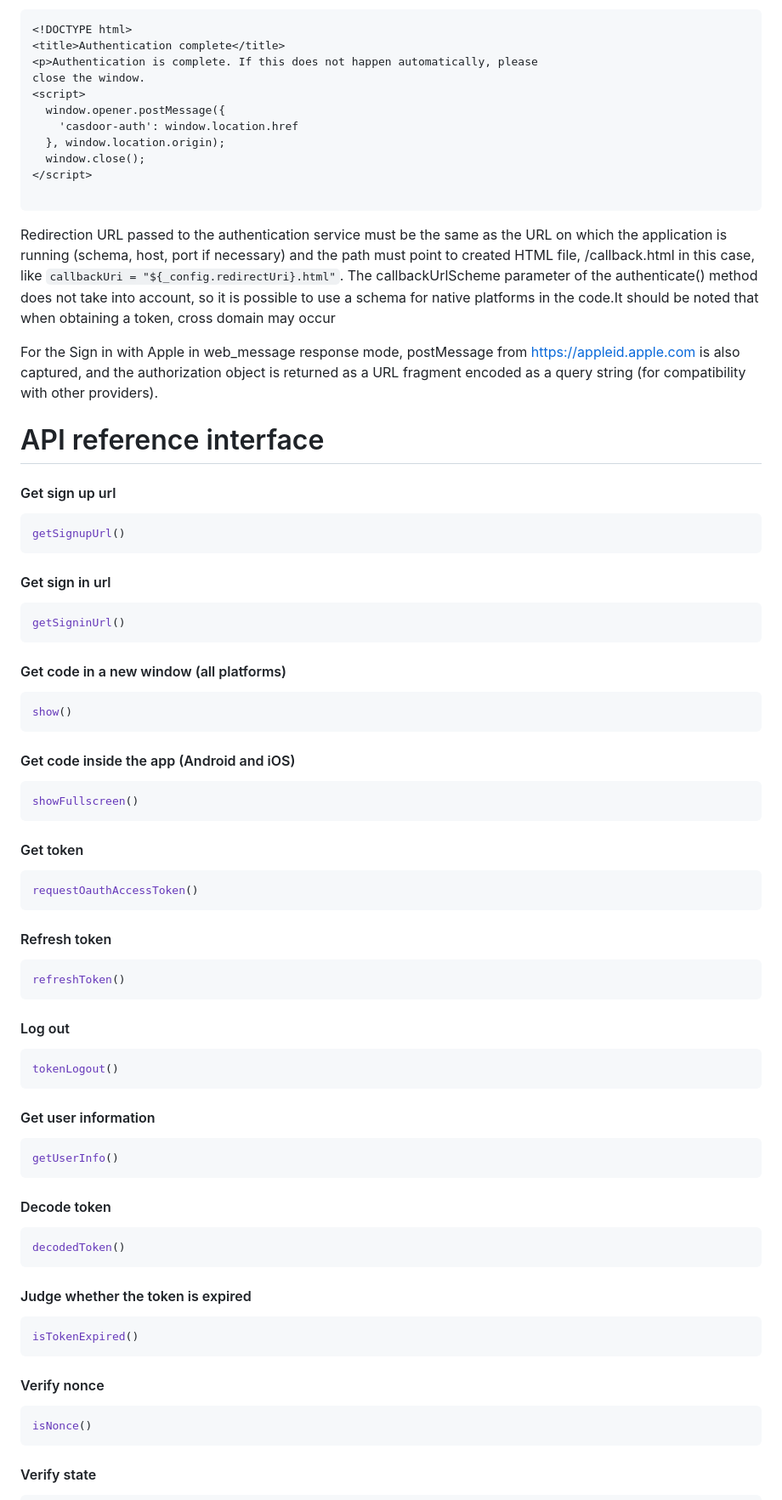
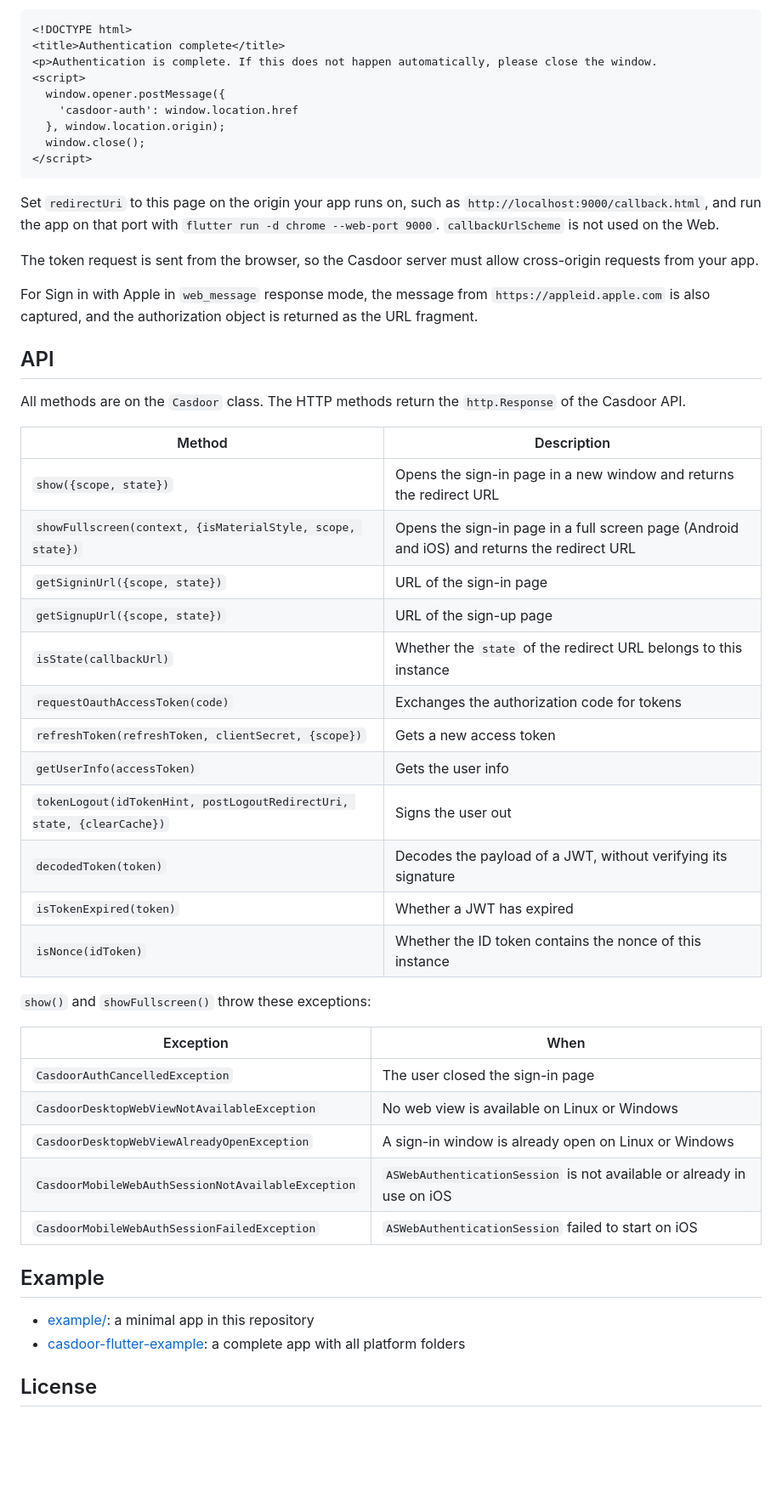
Before and after one commit to casdoor/casdoor-flutter-sdk, a Markdown page: README.md, the part around one of its changes. Shown at 85% size. Drawn GitHub-style; blank space fills up the shorter version.

Commit message:
feat: rewrite README

````diff
--- a/README.md
+++ b/README.md
@@ -154,87 +176,53 @@ On the Web platform an endpoint needs to be created that captures the callback U
 <!DOCTYPE html>
 <title>Authentication complete</title>
-<p>Authentication is complete. If this does not happen automatically, please
-close the window.
+<p>Authentication is complete. If this does not happen automatically, please close the window.
 <script>
   window.opener.postMessage({
     'casdoor-auth': window.location.href
   }, window.location.origin);
   window.close();
 </script>
-
 ```
 
-Redirection URL passed to the authentication service must be the same as the URL on which the application is running (schema, host, port if necessary) and the path must point to created HTML file, /callback.html in this case, like `callbackUri = "${_config.redirectUri}.html"`. The callbackUrlScheme parameter of the authenticate() method does not take into account, so it is possible to use a schema for native platforms in the code.It should be noted that when obtaining a token, cross domain may occur
+Set `redirectUri` to this page on the origin your app runs on, such as `http://localhost:9000/callback.html`, and run the app on that port with `flutter run -d chrome --web-port 9000`. `callbackUrlScheme` is not used on the Web.
 
-For the Sign in with Apple in web_message response mode, postMessage from https://appleid.apple.com is also captured, and the authorization object is returned as a URL fragment encoded as a query string (for compatibility with other providers).
+The token request is sent from the browser, so the Casdoor server must allow cross-origin requests from your app.
 
-# API reference interface
+For Sign in with Apple in `web_message` response mode, the message from `https://appleid.apple.com` is also captured, and the authorization object is returned as the URL fragment.
 
-#### Get sign up url
+## API
 
-```typescript
-getSignupUrl()
-```
+All methods are on the `Casdoor` class. The HTTP methods return the `http.Response` of the Casdoor API.
 
-#### Get sign in url
+| Method | Description |
+| --- | --- |
+| `show({scope, state})` | Opens the sign-in page in a new window and returns the redirect URL |
+| `showFullscreen(context, {isMaterialStyle, scope, state})` | Opens the sign-in page in a full screen page (Android and iOS) and returns the redirect URL |
+| `getSigninUrl({scope, state})` | URL of the sign-in page |
+| `getSignupUrl({scope, state})` | URL of the sign-up page |
+| `isState(callbackUrl)` | Whether the `state` of the redirect URL belongs to this instance |
+| `requestOauthAccessToken(code)` | Exchanges the authorization code for tokens |
+| `refreshToken(refreshToken, clientSecret, {scope})` | Gets a new access token |
+| `getUserInfo(accessToken)` | Gets the user info |
+| `tokenLogout(idTokenHint, postLogoutRedirectUri, state, {clearCache})` | Signs the user out |
+| `decodedToken(token)` | Decodes the payload of a JWT, without verifying its signature |
+| `isTokenExpired(token)` | Whether a JWT has expired |
+| `isNonce(idToken)` | Whether the ID token contains the nonce of this instance |
 
-```typescript
-getSigninUrl()
-```
+`show()` and `showFullscreen()` throw these exceptions:
 
-#### Get code in a new window (all platforms)
+| Exception | When |
+| --- | --- |
+| `CasdoorAuthCancelledException` | The user closed the sign-in page |
+| `CasdoorDesktopWebViewNotAvailableException` | No web view is available on Linux or Windows |
+| `CasdoorDesktopWebViewAlreadyOpenException` | A sign-in window is already open on Linux or Windows |
+| `CasdoorMobileWebAuthSessionNotAvailableException` | `ASWebAuthenticationSession` is not available or already in use on iOS |
+| `CasdoorMobileWebAuthSessionFailedException` | `ASWebAuthenticationSession` failed to start on iOS |
 
-```typescript
-show()
-```
+## Example
 
-#### Get code inside the app (Android and iOS)
+- [example/](example/): a minimal app in this repository
+- [casdoor-flutter-example](https://github.com/casdoor/casdoor-flutter-example): a complete app with all platform folders
 
-```typescript
-showFullscreen()
-```
+## License
 
-#### Get token
-
-```typescript
-requestOauthAccessToken()
-```
-
-#### Refresh token
-
-```typescript
-refreshToken()
-```
-
-#### Log out
-
-```typescript
-tokenLogout()
-```
-
-#### Get user information
-
-```typescript
-getUserInfo()
-```
-
-#### Decode token
-
-```typescript
-decodedToken()
-```
-
-#### Judge whether the token is expired
-
-```typescript
-isTokenExpired()
-```
-
-#### Verify nonce
-
-```typescript
-isNonce()
-```
-
-#### Verify state
-
````
Also changed, not shown: other parts of README.md (+140 -142 lines).
